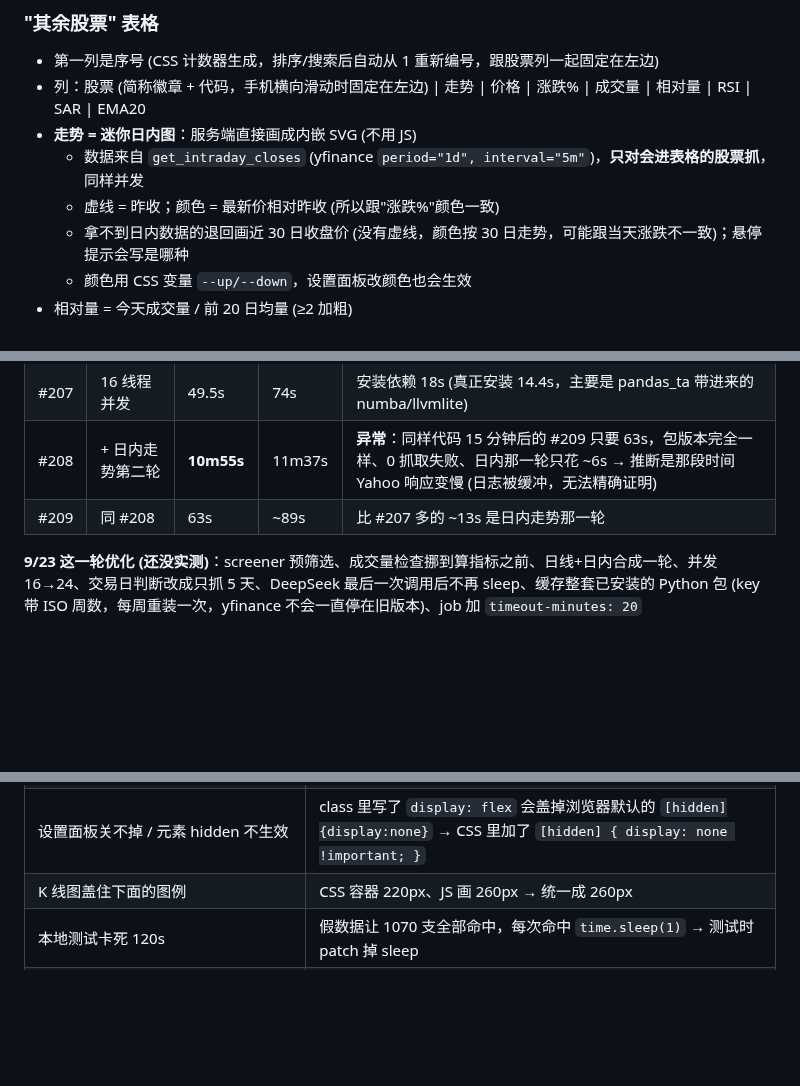
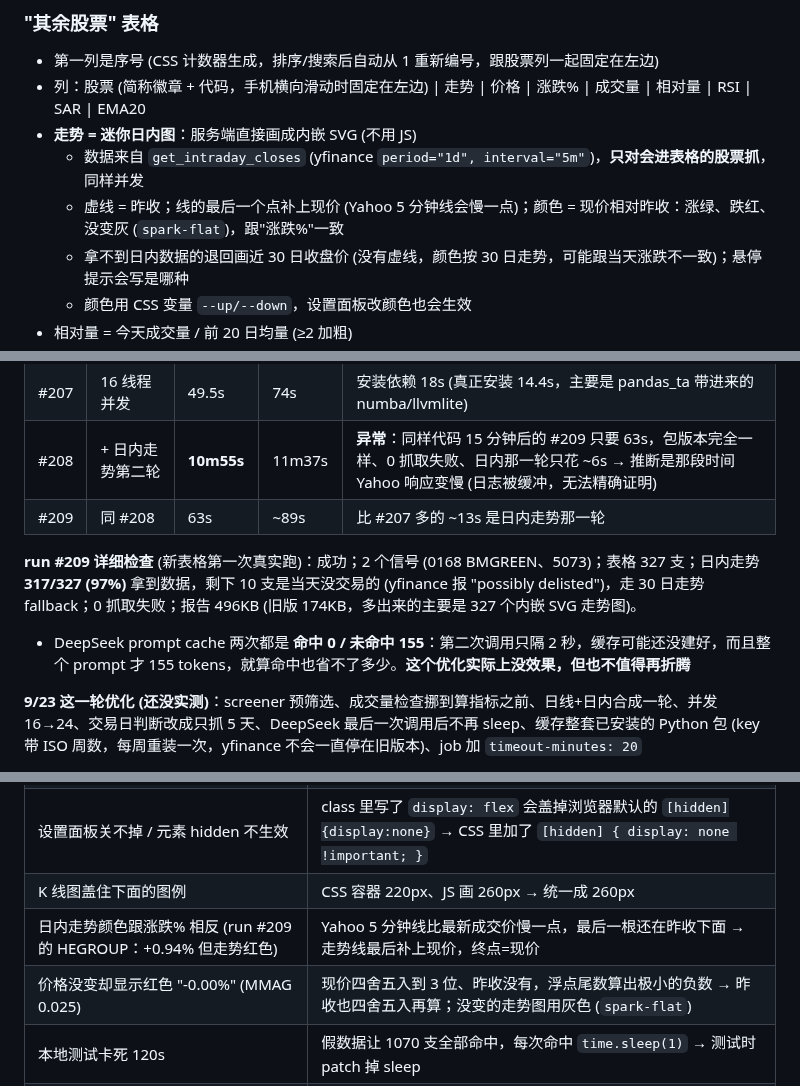
Before and after one commit to CJA231/Bursa-bot, a Markdown page: bursa-bot.md, 3 parts joined by grey strips. Drawn GitHub-style; blank space fills up the shorter version.

```diff
--- a/bursa-bot.md
+++ b/bursa-bot.md
@@ -170,7 +170,7 @@ def detect_t3_pattern(df):
 - 列：股票 (简称徽章 + 代码，手机横向滑动时固定在左边) | 走势 | 价格 | 涨跌% | 成交量 | 相对量 | RSI | SAR | EMA20
 - **走势 = 迷你日内图**：服务端直接画成内嵌 SVG (不用 JS)
   - 数据来自 `get_intraday_closes` (yfinance `period="1d", interval="5m"`)，**只对会进表格的股票抓**，同样并发
-  - 虚线 = 昨收；颜色 = 最新价相对昨收 (所以跟"涨跌%"颜色一致)
+  - 虚线 = 昨收；线的最后一个点补上现价 (Yahoo 5 分钟线会慢一点)；颜色 = 现价相对昨收：涨绿、跌红、没变灰 (`spark-flat`)，跟"涨跌%"一致
   - 拿不到日内数据的退回画近 30 日收盘价 (没有虚线，颜色按 30 日走势，可能跟当天涨跌不一致)；悬停提示会写是哪种
   - 颜色用 CSS 变量 `--up/--down`，设置面板改颜色也会生效
 - 相对量 = 今天成交量 / 前 20 日均量 (≥2 加粗)
@@ -248,6 +248,9 @@ def detect_t3_pattern(df):
 | #208 | + 日内走势第二轮 | **10m55s** | 11m37s | **异常**：同样代码 15 分钟后的 #209 只要 63s，包版本完全一样、0 抓取失败、日内那一轮只花 ~6s → 推断是那段时间 Yahoo 响应变慢 (日志被缓冲，无法精确证明) |
 | #209 | 同 #208 | 63s | ~89s | 比 #207 多的 ~13s 是日内走势那一轮 |
 
+**run #209 详细检查** (新表格第一次真实跑)：成功；2 个信号 (0168 BMGREEN、5073)；表格 327 支；日内走势 **317/327 (97%)** 拿到数据，剩下 10 支是当天没交易的 (yfinance 报 "possibly delisted")，走 30 日走势 fallback；0 抓取失败；报告 496KB (旧版 174KB，多出来的主要是 327 个内嵌 SVG 走势图)。
+- DeepSeek prompt cache 两次都是 **命中 0 / 未命中 155**：第二次调用只隔 2 秒，缓存可能还没建好，而且整个 prompt 才 155 tokens，就算命中也省不了多少。**这个优化实际上没效果，但也不值得再折腾**
+
 **9/23 这一轮优化 (还没实测)**：screener 预筛选、成交量检查挪到算指标之前、日线+日内合成一轮、并发 16→24、交易日判断改成只抓 5 天、DeepSeek 最后一次调用后不再 sleep、缓存整套已安装的 Python 包 (key 带 ISO 周数，每周重装一次，yfinance 不会一直停在旧版本)、job 加 `timeout-minutes: 20`
 
 - ⚠️ 如果 FETCH_WORKERS=24 之后日志里"数据不足/抓取失败"明显变多，说明被 Yahoo 限流了，调回 16
@@ -296,6 +299,8 @@ yf.screen(EquityQuery('eq', ['region', 'my']))   # → 筛 quoteType == "EQUITY"
 | cron-job.org Authorization 写成 `Bearer github_pat_github_pat_...` | 复制的 token 本身就带 `github_pat_` 前缀，又手打了一次 |
 | 设置面板关不掉 / 元素 hidden 不生效 | class 里写了 `display: flex` 会盖掉浏览器默认的 `[hidden]{display:none}` → CSS 里加了 `[hidden] { display: none !important; }` |
 | K 线图盖住下面的图例 | CSS 容器 220px、JS 画 260px → 统一成 260px |
+| 日内走势颜色跟涨跌% 相反 (run #209 的 HEGROUP：+0.94% 但走势红色) | Yahoo 5 分钟线比最新成交价慢一点，最后一根还在昨收下面 → 走势线最后补上现价，终点=现价 |
+| 价格没变却显示红色 "-0.00%" (MMAG 0.025) | 现价四舍五入到 3 位、昨收没有，浮点尾数算出极小的负数 → 昨收也四舍五入再算；没变的走势图用灰色 (`spark-flat`) |
 | 本地测试卡死 120s | 假数据让 1070 支全部命中，每次命中 `time.sleep(1)` → 测试时 patch 掉 sleep |
 | 测试产物污染 git | mock 的 `main()` 覆盖了真的 `docs/index.html` → 测试时把 `main.REPORT_PATH` 指到 /tmp |
 | **bursa-bot.md 丢过一次** | 9/22 把分支 reset 到 main 再 force-push，把只在分支上、还没合并的 bursa-bot.md commit 盖掉了 (9/23 从本地 reflog 找回)。**教训：reset/force-push 分支前先确认分支上有没有还没合并的 commit** |
```
Also changed, not shown: other parts of bursa-bot.md (+1 -1 lines), README.md (+8 -1 lines), assets/screenshots/table-dark.png (added), assets/screenshots/table-light.png (added), 1 other file.
